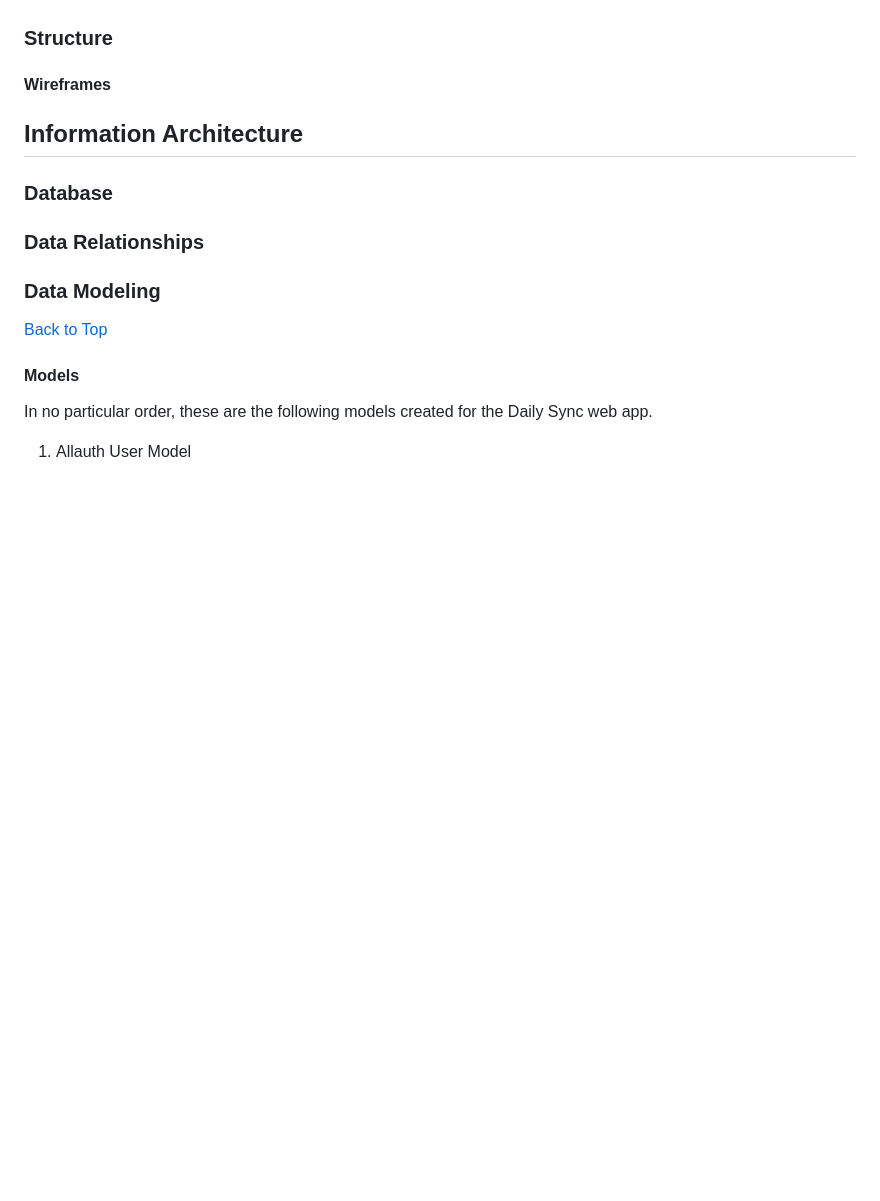
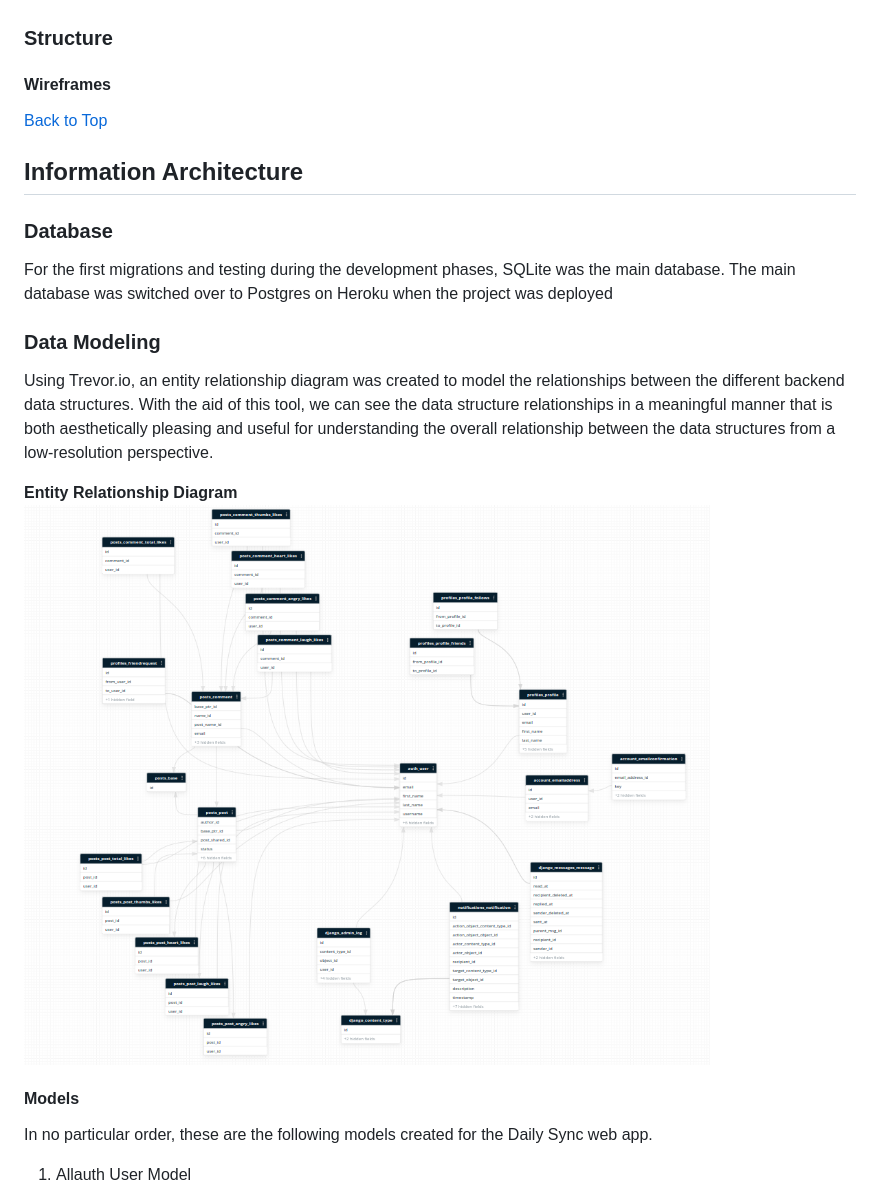
Before and after one commit to KristianColville1/daily-sync, a Markdown page: README.md, the part around the change. GitHub-like rendering; pictures changed too: documentation/readme_folder/entity-relationship.png (added); blank space fills up the shorter version.

Commit message:
Update information architecture section in README.md

```diff
--- a/README.md
+++ b/README.md
@@ -123,13 +123,19 @@ The goal of this project was to create a social media website that takes advanta
 ### Typography
 ### Structure
 #### Wireframes
+
+[Back to Top](#table-of-contents)
 ## Information Architecture
+### Database
 
-### Database
-### Data Relationships
+For the first migrations and testing during the development phases, SQLite was the main database. The main database was switched over to Postgres on Heroku when the project was deployed
+
 ### Data Modeling
 
-[Back to Top](#table-of-contents)
+Using Trevor.io, an entity relationship diagram was created to model the relationships between the different backend data structures. With the aid of this tool, we can see the data structure relationships in a meaningful manner that is both aesthetically pleasing and useful for understanding the overall relationship between the data structures from a low-resolution perspective.
+
+**Entity Relationship Diagram**
+![Entity Relationship Diagram](documentation/readme_folder/entity-relationship.png)
 
 #### Models
 
```
